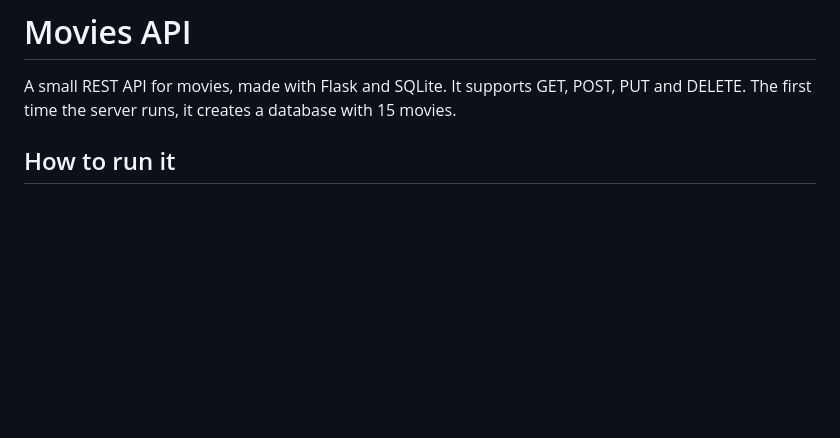
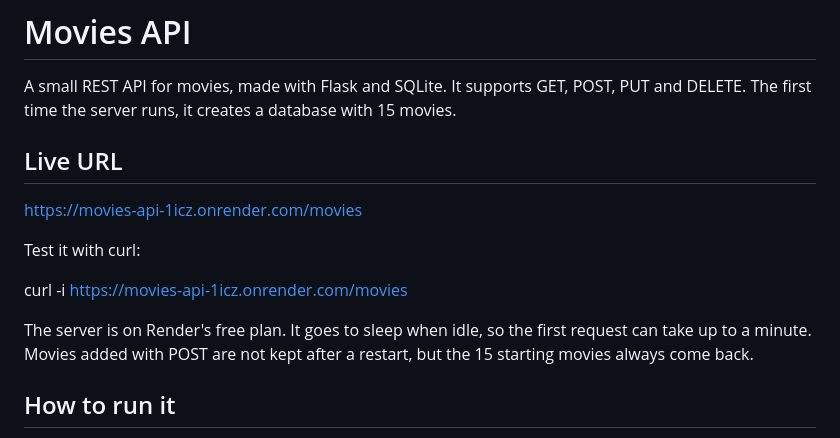
Before and after one commit to nolascosimon/movies-api, a Markdown page: README.md, the part around the change. Rendered like a GitHub page; blank space fills up the shorter version.

Commit message:
Add live URL to README

```diff
--- a/README.md
+++ b/README.md
@@ -1,6 +1,16 @@
 # Movies API
 
 A small REST API for movies, made with Flask and SQLite. It supports GET, POST, PUT and DELETE. The first time the server runs, it creates a database with 15 movies.
+
+## Live URL
+
+https://movies-api-1icz.onrender.com/movies
+
+Test it with curl:
+
+curl -i https://movies-api-1icz.onrender.com/movies
+
+The server is on Render's free plan. It goes to sleep when idle, so the first request can take up to a minute. Movies added with POST are not kept after a restart, but the 15 starting movies always come back.
 
 ## How to run it
 
```
